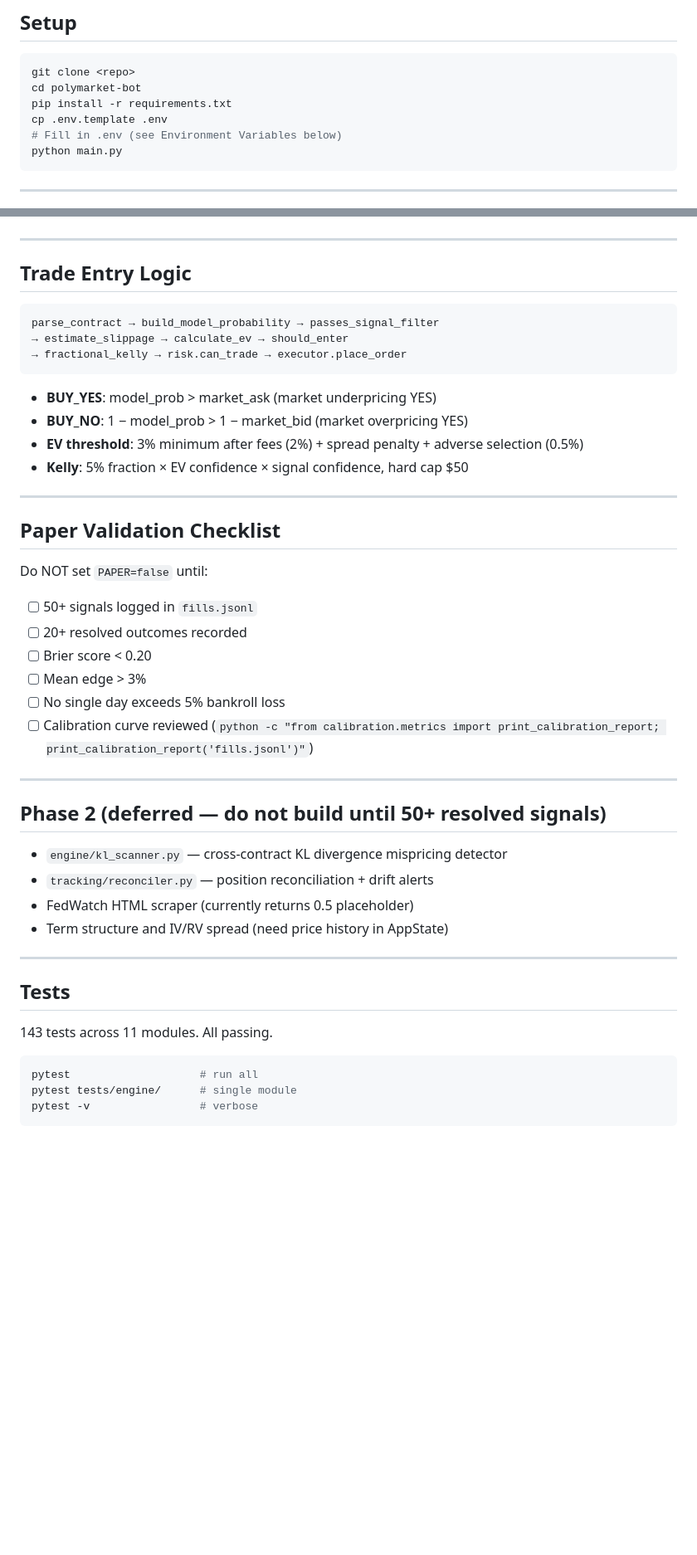
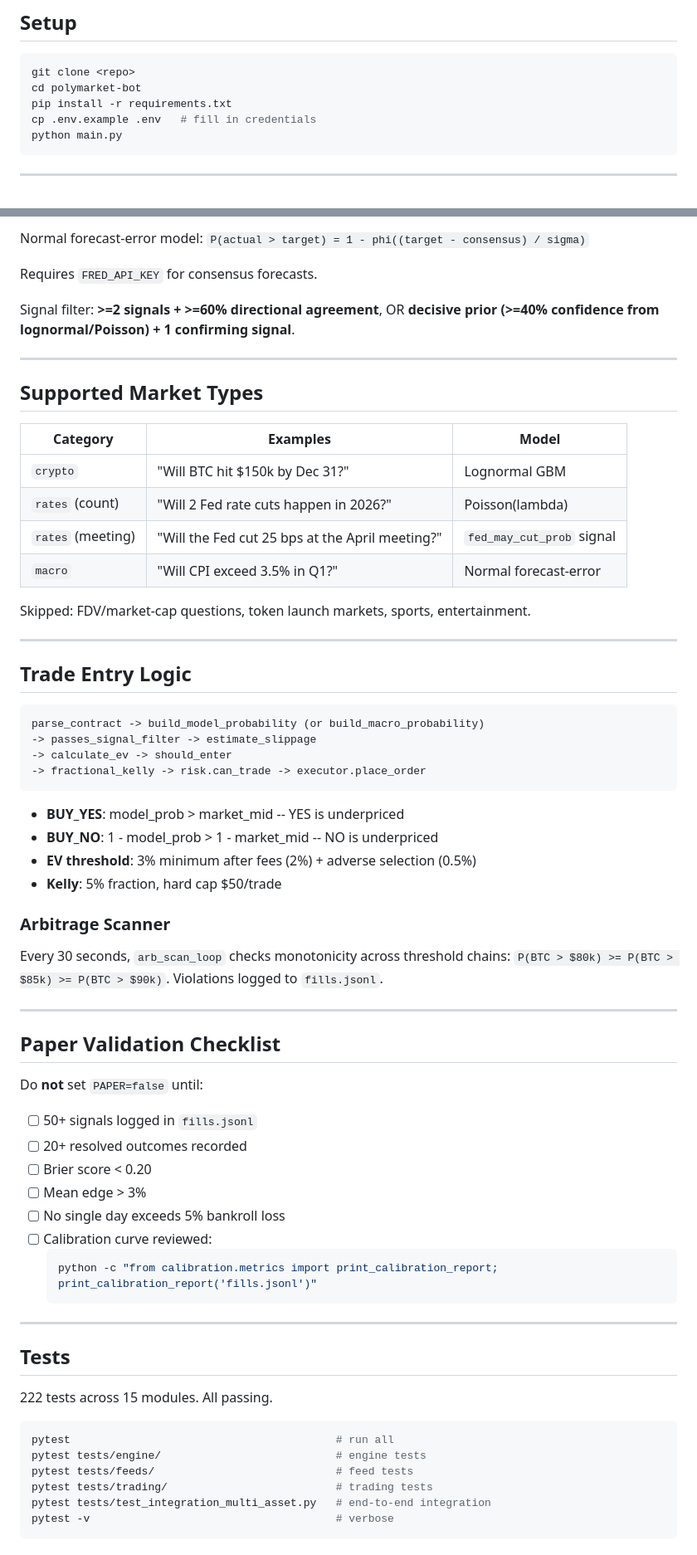
Before and after one commit to subhash7476/polyBOT, a Markdown page: README.md, 2 parts joined by grey strips. Shown at 83% size. Drawn GitHub-style; blank space fills up the shorter version.

Commit message:
docs: update README to v3.0 — rate/macro markets, free sources, 222 tests
Co-Authored-By: Claude Sonnet 4.6 <noreply@anthropic.com>

````diff
--- a/README.md
+++ b/README.md
@@ -44,8 +51,7 @@ AppState → trading_loop → fills.jsonl
 git clone <repo>
 cd polymarket-bot
 pip install -r requirements.txt
-cp .env.template .env
-# Fill in .env (see Environment Variables below)
+cp .env.example .env   # fill in credentials
 python main.py
 ```
 
@@ -100,49 +129,70 @@ Signal filter: **≥2 signals AND ≥60% directional agreement** required before
+Normal forecast-error model: `P(actual > target) = 1 - phi((target - consensus) / sigma)`
+
+Requires `FRED_API_KEY` for consensus forecasts.
+
+Signal filter: **>=2 signals + >=60% directional agreement**, OR **decisive prior (>=40% confidence from lognormal/Poisson) + 1 confirming signal**.
+
+---
+
+## Supported Market Types
+
+| Category | Examples | Model |
+|----------|---------|-------|
+| `crypto` | "Will BTC hit $150k by Dec 31?" | Lognormal GBM |
+| `rates` (count) | "Will 2 Fed rate cuts happen in 2026?" | Poisson(lambda) |
+| `rates` (meeting) | "Will the Fed cut 25 bps at the April meeting?" | `fed_may_cut_prob` signal |
+| `macro` | "Will CPI exceed 3.5% in Q1?" | Normal forecast-error |
+
+Skipped: FDV/market-cap questions, token launch markets, sports, entertainment.
 
 ---
 
 ## Trade Entry Logic
 
 ```
-parse_contract → build_model_probability → passes_signal_filter
-→ estimate_slippage → calculate_ev → should_enter
-→ fractional_kelly → risk.can_trade → executor.place_order
+parse_contract -> build_model_probability (or build_macro_probability)
+-> passes_signal_filter -> estimate_slippage
+-> calculate_ev -> should_enter
+-> fractional_kelly -> risk.can_trade -> executor.place_order
 ```
 
-- **BUY_YES**: model_prob > market_ask (market underpricing YES)
-- **BUY_NO**: 1 − model_prob > 1 − market_bid (market overpricing YES)
-- **EV threshold**: 3% minimum after fees (2%) + spread penalty + adverse selection (0.5%)
-- **Kelly**: 5% fraction × EV confidence × signal confidence, hard cap $50
+- **BUY_YES**: model_prob > market_mid -- YES is underpriced
+- **BUY_NO**: 1 - model_prob > 1 - market_mid -- NO is underpriced
+- **EV threshold**: 3% minimum after fees (2%) + adverse selection (0.5%)
+- **Kelly**: 5% fraction, hard cap $50/trade
+
+### Arbitrage Scanner
+
+Every 30 seconds, `arb_scan_loop` checks monotonicity across threshold chains:
+`P(BTC > $80k) >= P(BTC > $85k) >= P(BTC > $90k)`. Violations logged to `fills.jsonl`.
 
 ---
 
 ## Paper Validation Checklist
 
-Do NOT set `PAPER=false` until:
+Do **not** set `PAPER=false` until:
 
 - [ ] 50+ signals logged in `fills.jsonl`
 - [ ] 20+ resolved outcomes recorded
 - [ ] Brier score < 0.20
 - [ ] Mean edge > 3%
 - [ ] No single day exceeds 5% bankroll loss
-- [ ] Calibration curve reviewed (`python -c "from calibration.metrics import print_calibration_report; print_calibration_report('fills.jsonl')"`)
-
----
-
-## Phase 2 (deferred — do not build until 50+ resolved signals)
-
-- `engine/kl_scanner.py` — cross-contract KL divergence mispricing detector
-- `tracking/reconciler.py` — position reconciliation + drift alerts
-- FedWatch HTML scraper (currently returns 0.5 placeholder)
-- Term structure and IV/RV spread (need price history in AppState)
+- [ ] Calibration curve reviewed:
+  ```bash
+  python -c "from calibration.metrics import print_calibration_report; print_calibration_report('fills.jsonl')"
+  ```
 
 ---
 
 ## Tests
 
-143 tests across 11 modules. All passing.
+222 tests across 15 modules. All passing.
 
 ```bash
-pytest                    # run all
-pytest tests/engine/      # single module
-pytest -v                 # verbose
+pytest                                         # run all
+pytest tests/engine/                           # engine tests
+pytest tests/feeds/                            # feed tests
+pytest tests/trading/                          # trading tests
+pytest tests/test_integration_multi_asset.py   # end-to-end integration
+pytest -v                                      # verbose
 ```
````
Also changed, not shown: other parts of README.md (+82 -37 lines).
